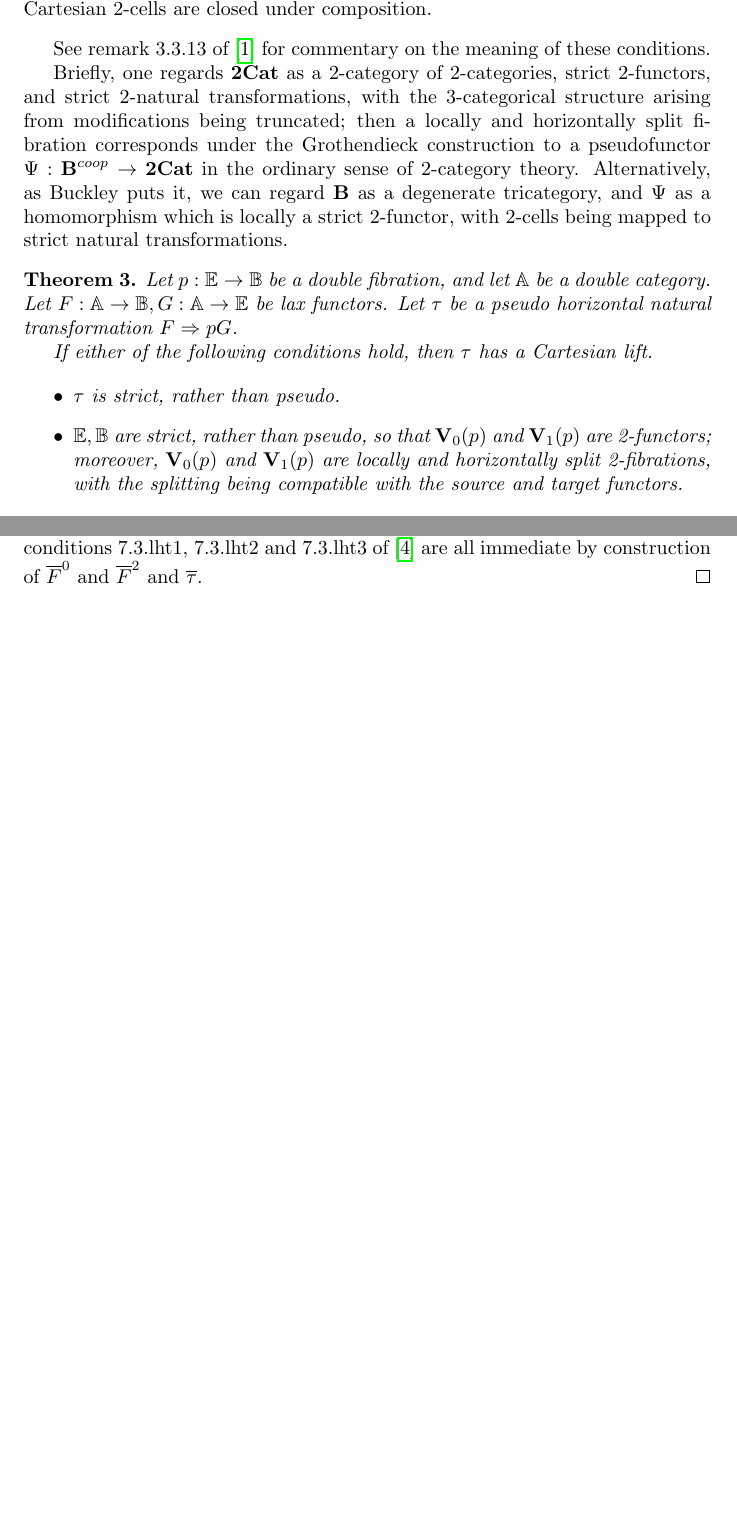
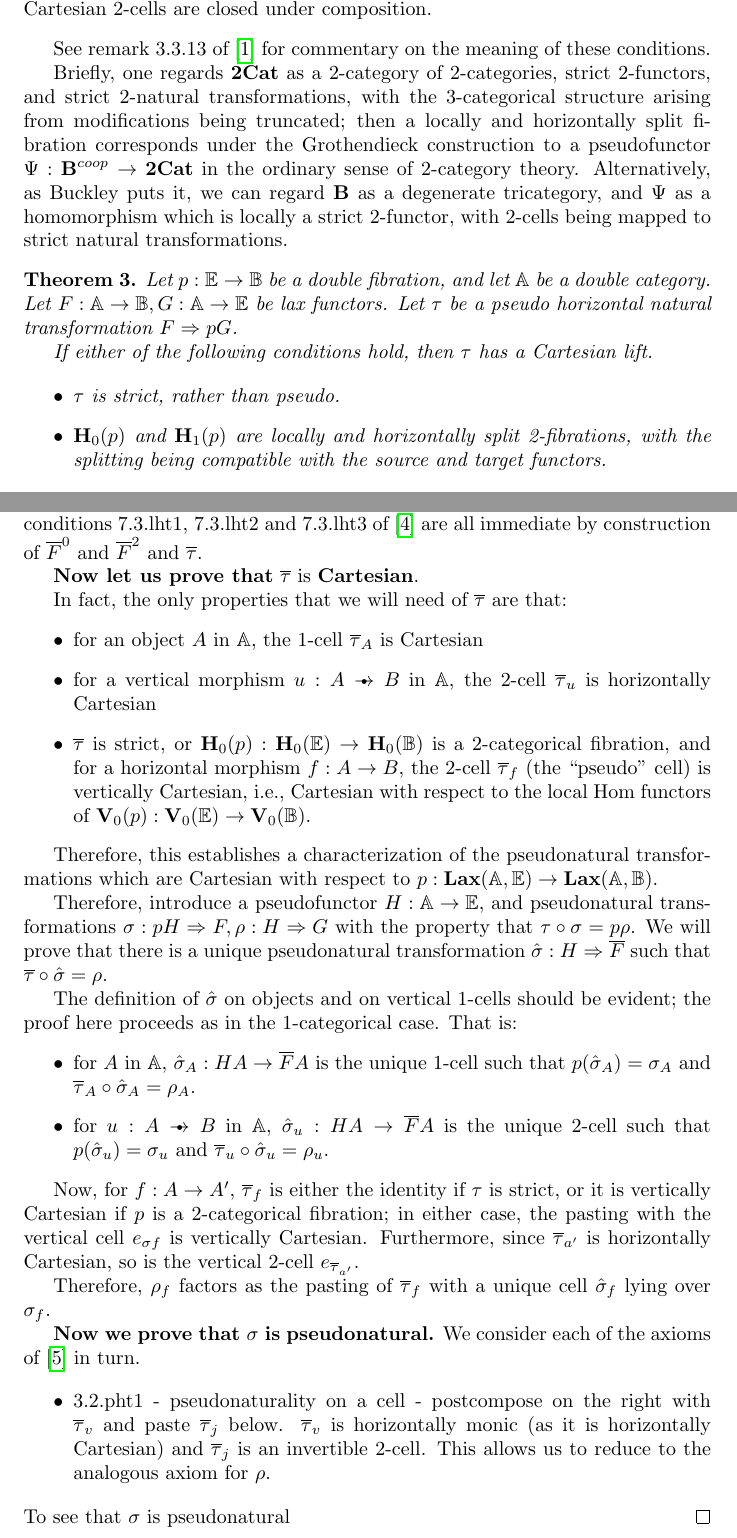
Before and after one commit to patrick-nicodemus/research, a LaTeX document (LimitLiftingThm/limit_lifting.tex): two parts of pages 5 and 8 of 21, joined at a grey line, cut so that both start at the same text, the shorter picture padded with empty space. Compiled offline with pdfLaTeX.

Commit message:
Some small progress.

```diff
--- a/LimitLiftingThm/limit_lifting.tex
+++ b/LimitLiftingThm/limit_lifting.tex
@@ -373,11 +373,15 @@ strict natural transformations.
 
   \begin{itemize}
   \item $\tau$ is strict, rather than pseudo.
-  \item $\mathbb{E}, \mathbb{B}$ are strict, rather than pseudo,
-    so that $\mathbf{V}_0(p)$ and $\mathbf{V}_1(p)$
-    are 2-functors; moreover, $\mathbf{V}_0(p)$ and
-    $\mathbf{V}_1(p)$ are locally and horizontally split 2-fibrations,
-    with the splitting being compatible with the source and target functors.
+  % \item $\mathbb{E}, \mathbb{B}$ are strict, rather than pseudo,
+  %   so that $\mathbf{V}_0(p)$ and $\mathbf{V}_1(p)$
+  %   are 2-functors; moreover, $\mathbf{V}_0(p)$ and
+  %   $\mathbf{V}_1(p)$ are locally and horizontally split 2-fibrations,
+  %   with the splitting being compatible with the source and target
+  %   functors.
+  \item $\mathbf{H}_0(p)$ and $\mathbf{H}_1(p)$ are locally
+    and horizontally split 2-fibrations, with the splitting being
+    compatible with the source and target functors.
   \end{itemize}
 \end{theorem}
 \begin{proof}
@@ -713,7 +716,83 @@ with the
       are all immediate by
       construction of $\overline{F}^0$ and $\overline{F}^2$
       and $\overline{\tau}$.
+
+\textbf{Now let us prove that} $\overline{\tau}$ is
+\textbf{Cartesian}.
+
+In fact, the only properties that we will need of $\overline{\tau}$
+are that:
+\begin{itemize}
+\item for an object $A$ in $\mathbb{A}$, the 1-cell
+  $\overline{\tau}_A$
+  is Cartesian
+\item for a vertical morphism $u : A\todot B$ in $\mathbb{A}$, the 2-cell
+  $\overline{\tau}_u$ is horizontally Cartesian
+\item $\overline{\tau}$ is strict, or
+  $\mathbf{H}_0(p):\mathbf{H}_0(\mathbb{E})\to
+  \mathbf{H}_0(\mathbb{B})$ is a 2-categorical fibration,
+  and
+  for a horizontal morphism $f : A\to B$,
+  the 2-cell $\overline{\tau}_f$ (the ``pseudo'' cell) is vertically
+  Cartesian, i.e., Cartesian with respect to the local
+  Hom functors of $\mathbf{V}_0(p): \mathbf{V}_0(\mathbb{E})\to \mathbf{V}_0(\mathbb{B})$.
+\end{itemize}
+
+Therefore, this establishes a characterization of the pseudonatural
+transformations
+which are Cartesian with respect to
+$p : \mathbf{Lax}(\mathbb{A},\mathbb{E}) \to
+\mathbf{Lax}(\mathbb{A},\mathbb{B})$.
+
+Therefore, introduce a pseudofunctor
+$H : \mathbb{A} \to \mathbb{E}$, and pseudonatural transformations
+$\sigma : pH \Rightarrow F, \rho : H\Rightarrow G$ with the property
+that
+$\tau\circ\sigma = p\rho$. We will prove that there is a unique
+pseudonatural transformation $\hat{\sigma} : H\Rightarrow
+\overline{F}$ such that $\overline{\tau}\circ\hat{\sigma}=\rho$.
+
+The definition of $\hat{\sigma}$ on objects and on vertical 1-cells
+should be evident; the proof here proceeds as in the 1-categorical
+case. That is:
+\begin{itemize}
+\item for $A$ in $\mathbb{A}$, $\hat{\sigma}_{A} : HA\to
+  \overline{F}A$ is the unique 1-cell such that
+  $p(\hat{\sigma}_A)=\sigma_A$
+  and $\overline{\tau}_{A}\circ \hat{\sigma}_A = \rho_{A}$.
+\item for $u : A \todot B$ in $\mathbb{A}$, $\hat{\sigma}_{u} : HA\to
+  \overline{F}A$ is the unique 2-cell such that
+  $p(\hat{\sigma}_u)=\sigma_u$
+  and $\overline{\tau}_u\circ \hat{\sigma}_u = \rho_u$.
+\end{itemize}
+
+Now, for $f : A\to A'$, $\overline{\tau}_f$ is either
+the identity if $\tau$ is strict, or it is vertically Cartesian if
+$p$ is a 2-categorical fibration; in either case, the pasting with
+the vertical cell $e_{\sigma f}$ is vertically Cartesian.
+Furthermore,  since $\overline{\tau}_{a'}$ is horizontally Cartesian,
+so is the vertical 2-cell $e_{\overline{\tau}_{a'}}$.
+
+Therefore, $\rho_f$ factors as the
+pasting of $\overline{\tau}_f$ with a unique cell $\hat{\sigma}_f$
+lying over $\sigma_f$.
+
+\textbf{Now we prove that $\sigma$ is pseudonatural.}
+We consider each of the axioms of
+\cite{parePersistentDoubleLimits2019}
+in turn.
+
+\begin{itemize}
+\item 3.2.pht1 - pseudonaturality on a cell - postcompose on the right with
+  $\overline{\tau}_v$ and paste $\overline{\tau}_j$ below.
+  $\overline{\tau}_v$ is horizontally monic (as it is horizontally
+  Cartesian)
+  and $\overline{\tau}_j$ is an invertible 2-cell.
+  This allows us to reduce to the analogous axiom for $\rho$.
+\end{itemize}
+To see that $\sigma$ is pseudonatural
 \end{proof}
+
 
 \newpage
 
```
Also changed, not shown: refs.bib (+24 -4 lines), LimitLiftingThm/limit_lifting.tex (5 more changed lines).
